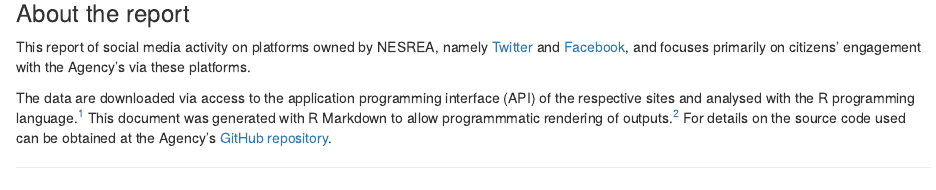
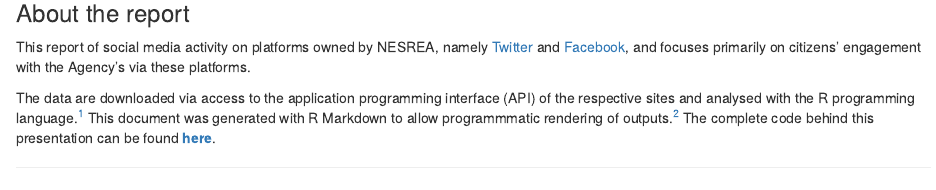
Before and after one commit to NESREA/NESREA_social, an R Markdown document (weekly-report-generic.Rmd): the page in a window 1100 px wide, from 1510 px down. Rendered offline with R 4.5, knitr and Pandoc, with nearby package versions; some code elsewhere in the file could not run offline.

Commit message:
Provide link to raw code

```diff
--- a/weekly-report-generic.Rmd
+++ b/weekly-report-generic.Rmd
@@ -165,7 +165,7 @@ In progress...
 ### About the report
 This report of social media activity on platforms owned by NESREA, namely [Twitter](http::/twitter.com/nesreanigeria) and [Facebook](http://facebook.com/NESREANigeria), and focuses primarily on citizens' engagement with the Agency's via these platforms.
 
-The data are downloaded via access to the application programming interface (API)  of the respective sites and analysed with the R programming language.[^1] This document was generated with R Markdown to allow programmmatic rendering of outputs.[^2] For details on the source code used can be obtained at the Agency's [GitHub repository](http://github.com/NESREA/NESREA_social).
+The data are downloaded via access to the application programming interface (API)  of the respective sites and analysed with the R programming language.[^1] This document was generated with R Markdown to allow programmmatic rendering of outputs.[^2] The complete code behind this presentation can be found  **[here](https://raw.githubusercontent.com/NESREA/NESREA_social/master/weekly-report-generic.Rmd)**.
 
 
 [^1]: The R Programming Language for Statistical Computing was used for all the analyses.
```
